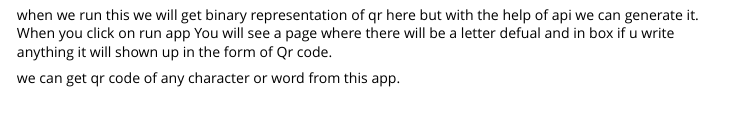
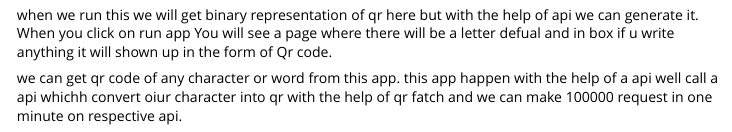
Before and after one commit to Hammu144/lab05, an R Markdown document (vignettes/lab5.Rmd): the page in a window 1100 px wide, from 1180 px down. Rendered offline with R 4.5, knitr and Pandoc, with nearby package versions; some code elsewhere in the file could not run offline.

Commit message:
Update lab5.Rmd
detail viggentt

```diff
--- a/vignettes/lab5.Rmd
+++ b/vignettes/lab5.Rmd
@@ -80,3 +80,4 @@ when we run this we will get binary representation of qr here but with the help
 When you click on run app You will see a page where there will be a letter defual and in box if u write anything it will shown up in the form of Qr code.
 
 we can get qr code of any character or word from this app.
+this app happen with the help of a api well call a api whichh convert oiur character into qr with the help of qr fatch and we can make 100000 request in one minute on respective api.
```
